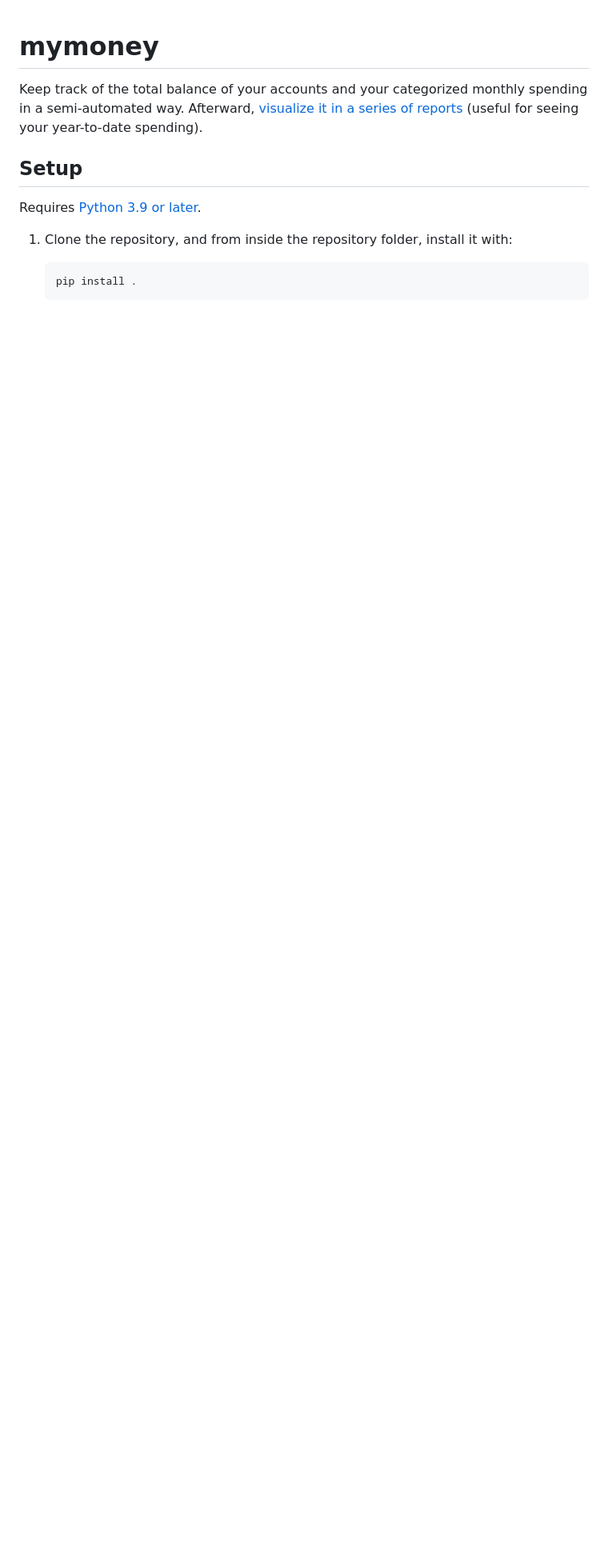
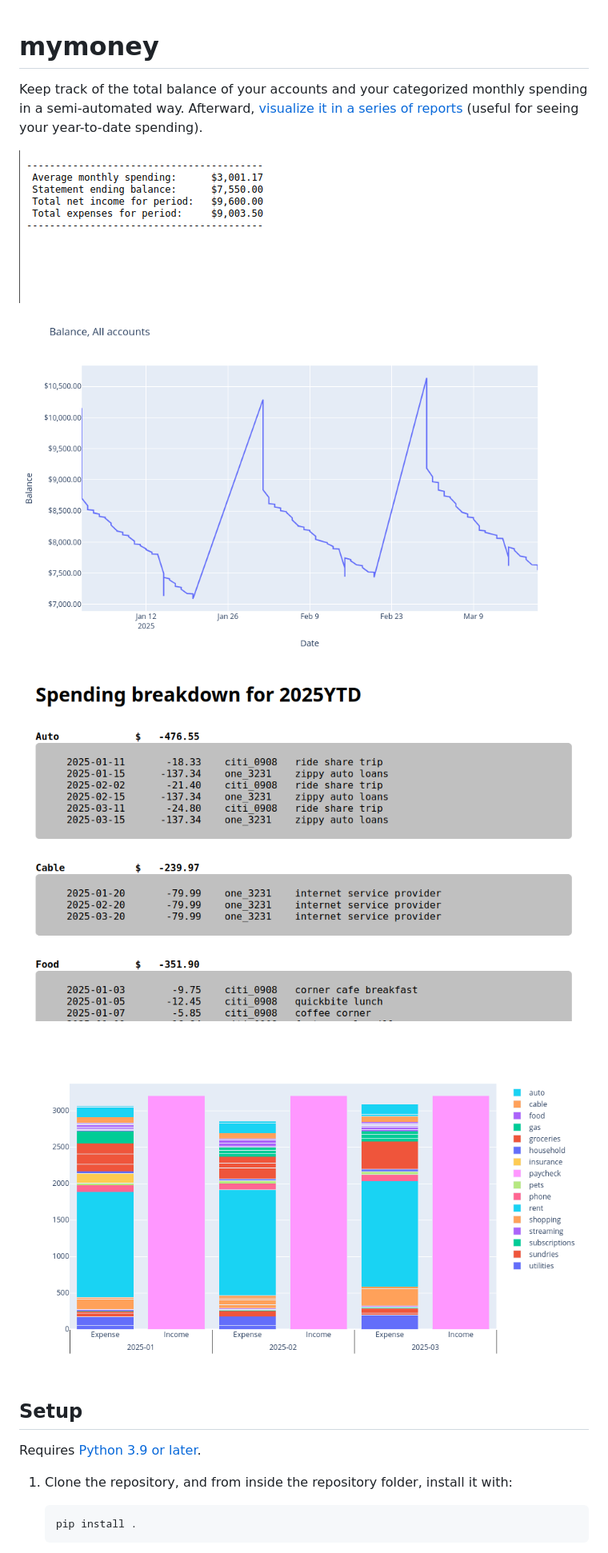
Before and after one commit to arkadianriver/mymoney, a Markdown page: README.md, the part around the change. Shown: that part at 80% size. Rendered like a GitHub page; pictures changed too: report_1.png (added), report_2.png (added), report_3.png (added); blank space fills up the shorter version.

Commit message:
report images

```diff
--- a/README.md
+++ b/README.md
@@ -5,6 +5,11 @@ Keep track of the total balance of your accounts and your categorized monthly sp
 in a semi-automated way. Afterward,
 <a href="https://arkadianriver.github.io/mymoney/">visualize it in a series of reports</a>
 (useful for seeing your year-to-date spending).
+
+<img src="report_1.png" alt="" style="width:320px"/>
+<img src="report_2.png" alt="" style="width:320px"/>
+<img src="report_3.png" alt="" style="width:320px"/>
+<img src="report_4.png" alt="" style="width:320px"/>
 
 
 ## Setup
```
